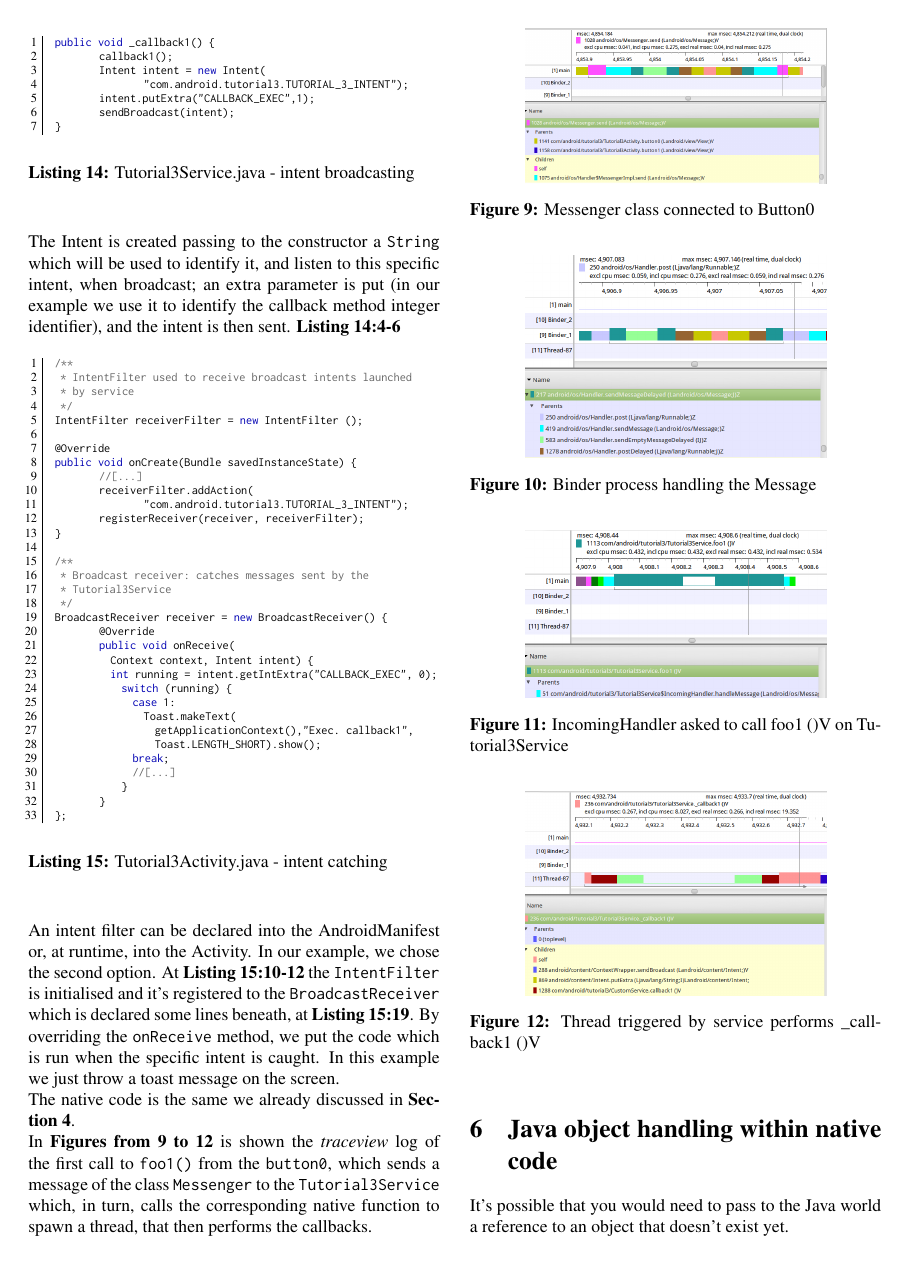
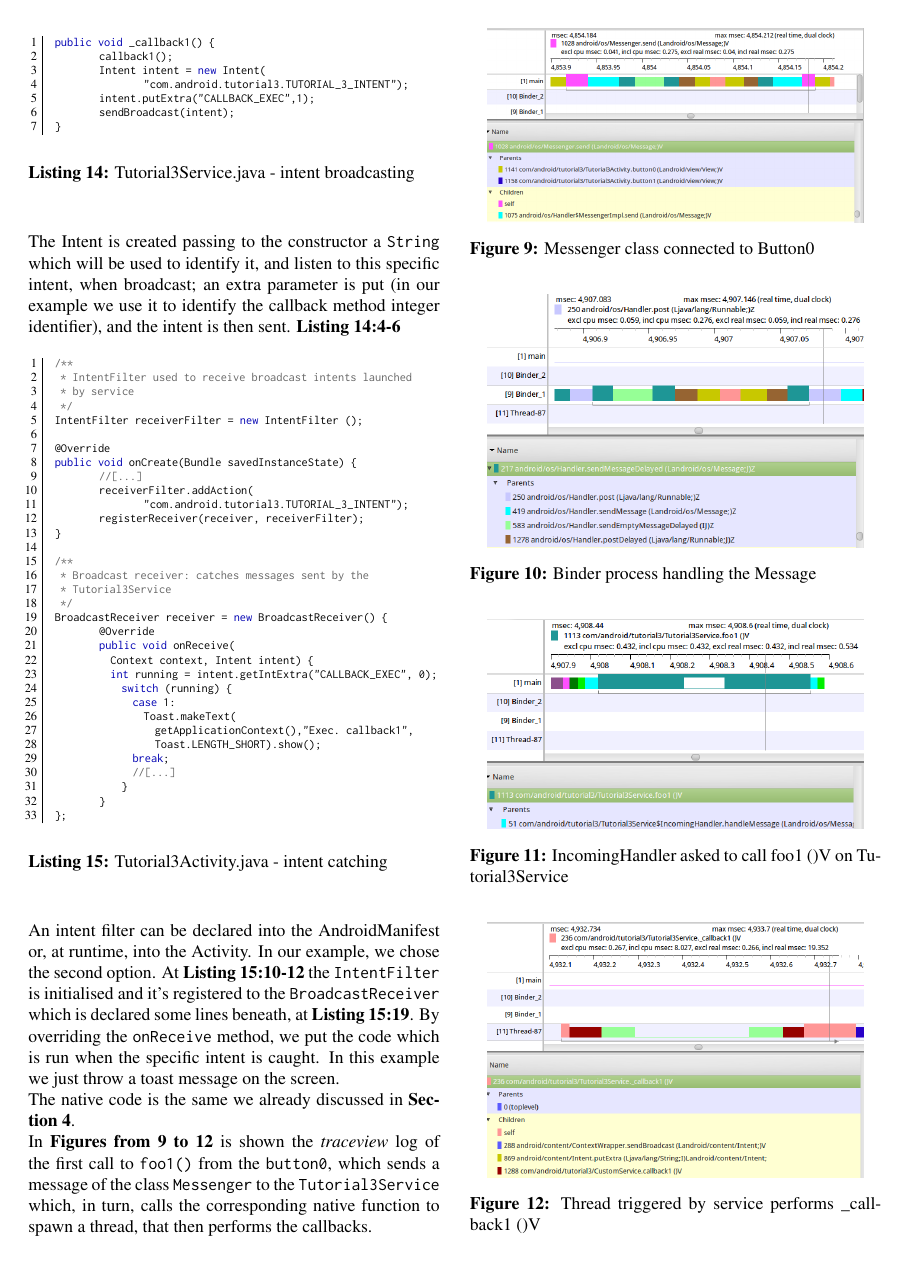
Before and after one commit to thoeni/ndk-tutorials, a LaTeX thesis (documentation/Report.tex): page 11 of 13. Compiled offline with pdfLaTeX.

Commit message:
Documentation UPDATE
Changed size traceview screenshots

```diff
--- a/documentation/Report.tex
+++ b/documentation/Report.tex
@@ -1350,28 +1350,28 @@ the callbacks.
 
 \begin{figurehere}
  \centering
- \includegraphics[width=6cm]{./figures/traceview00.png}
+ \includegraphics[width=7.5cm]{./figures/traceview00.png}
  \caption{Messenger class connected to Button0}
  \label{fig:tut3-traceview00}
 \end{figurehere}
 
 \begin{figurehere}
  \centering
- \includegraphics[width=6cm]{./figures/traceview01.png}
+ \includegraphics[width=7.5cm]{./figures/traceview01.png}
  \caption{Binder process handling the Message}
  \label{fig:tut3-traceview01}
 \end{figurehere}
 
 \begin{figurehere}
  \centering
- \includegraphics[width=6cm]{./figures/traceview02.png}
+ \includegraphics[width=7.5cm]{./figures/traceview02.png}
  \caption{IncomingHandler asked to call foo1 ()V on Tutorial3Service}
  \label{fig:tut3-traceview02}
 \end{figurehere}
 
 \begin{figurehere}
  \centering
- \includegraphics[width=6cm]{./figures/traceview03.png}
+ \includegraphics[width=7.5cm]{./figures/traceview03.png}
  \caption{Thread triggered by service performs \_callback1 ()V}
  \label{fig:tut3-traceview03}
 \end{figurehere}
```
Also changed, not shown: documentation/Report.pdf.
